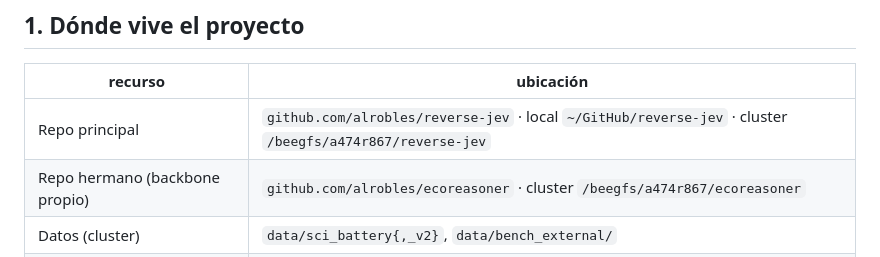
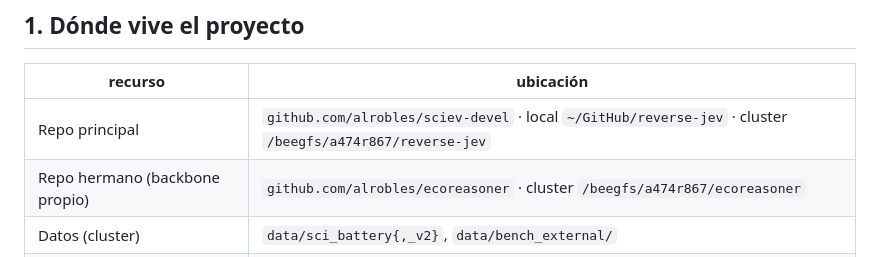
Before and after one commit to alrobles/sciev, a Markdown page: docs/PROJECT-STATUS.md, the part around the change. GitHub-like rendering.

```diff
--- a/docs/PROJECT-STATUS.md
+++ b/docs/PROJECT-STATUS.md
@@ -6,7 +6,7 @@
 
 | recurso | ubicación |
 |---|---|
-| Repo principal | `github.com/alrobles/reverse-jev` · local `~/GitHub/reverse-jev` · cluster `/beegfs/a474r867/reverse-jev` |
+| Repo principal | `github.com/alrobles/sciev-devel` · local `~/GitHub/reverse-jev` · cluster `/beegfs/a474r867/reverse-jev` |
 | Repo hermano (backbone propio) | `github.com/alrobles/ecoreasoner` · cluster `/beegfs/a474r867/ecoreasoner` |
 | Datos (cluster) | `data/sci_battery{,_v2}`, `data/bench_external/` |
 | Runs/checkpoints | `/beegfs/a474r867/reverse-jev/runs/sci/` |
```
Also changed, not shown: README.md (+1 -1 lines).
